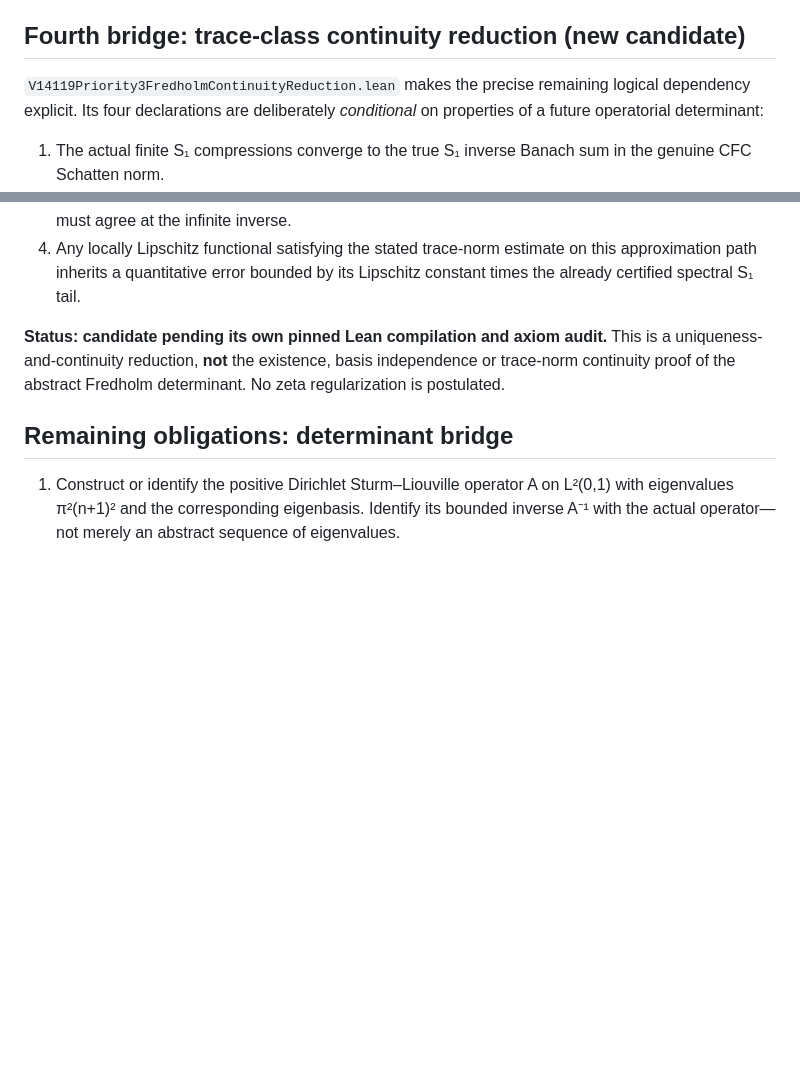
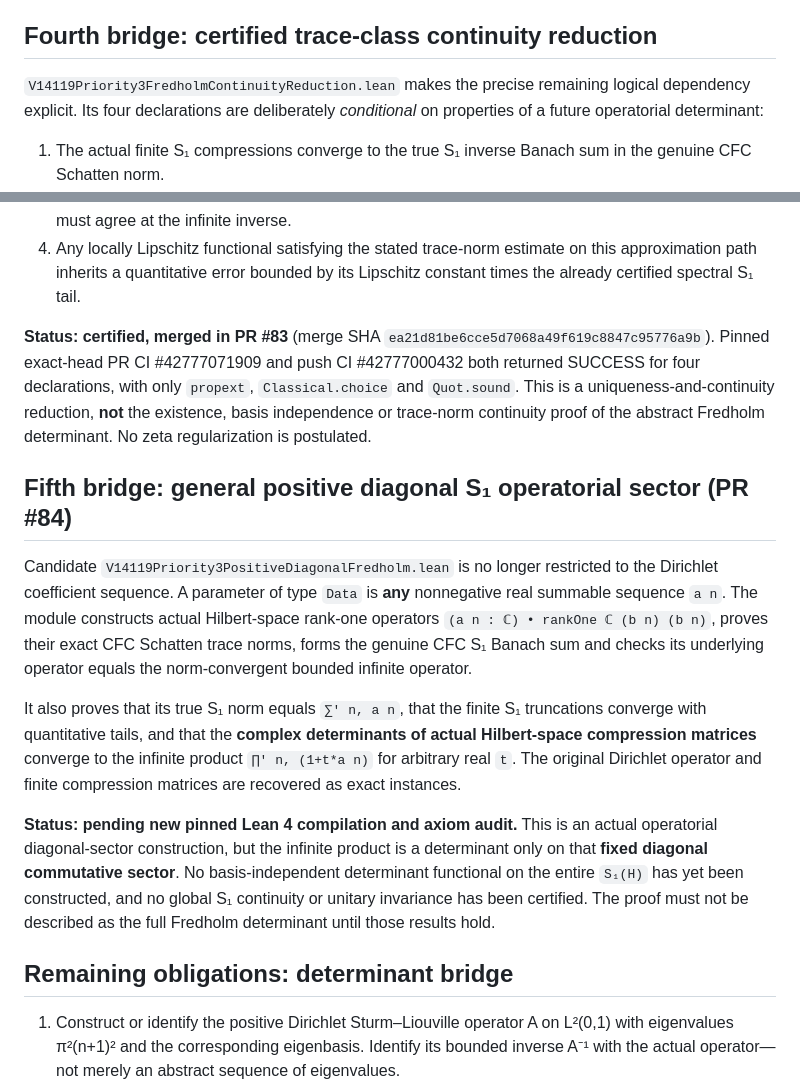
Before and after one commit to ralfanop/Certifications_Eulerian_polar-curve_computations, a Markdown page: docs/manuscript14/Priority3_OperatorBridge_Status.md, 2 parts joined by grey strips. Drawn GitHub-style; blank space fills up the shorter version.

Commit message:
Record merged certified PR83 and carefully scoped positive diagonal determinant candidate

```diff
--- a/docs/manuscript14/Priority3_OperatorBridge_Status.md
+++ b/docs/manuscript14/Priority3_OperatorBridge_Status.md
@@ -90,7 +90,7 @@ working commit. The push and PR workflows both passed on the definitive PR #82 c
 a basis-independent definition of the Fredholm determinant**; proving
 the Fredholm determinant's well-definedness and continuity remains open.
 
-## Fourth bridge: trace-class continuity reduction (new candidate)
+## Fourth bridge: certified trace-class continuity reduction
 
 `V14119Priority3FredholmContinuityReduction.lean` makes the precise
 remaining logical dependency explicit. Its four declarations are deliberately
@@ -110,10 +110,39 @@ remaining logical dependency explicit. Its four declarations are deliberately
    bounded by its Lipschitz constant times the already certified
    spectral S₁ tail.
 
-**Status: candidate pending its own pinned Lean compilation and axiom
-audit.** This is a uniqueness-and-continuity reduction, **not** the
+**Status: certified, merged in PR #83** (merge SHA
+`ea21d81be6cce5d7068a49f619c8847c95776a9b`).
+Pinned exact-head PR CI #42777071909 and push CI #42777000432
+both returned SUCCESS for four declarations, with only `propext`,
+`Classical.choice` and `Quot.sound`. This is a uniqueness-and-continuity
+reduction, **not** the
 existence, basis independence or trace-norm continuity proof of the
 abstract Fredholm determinant. No zeta regularization is postulated.
+
+## Fifth bridge: general positive diagonal S₁ operatorial sector (PR #84)
+
+Candidate `V14119Priority3PositiveDiagonalFredholm.lean` is no longer
+restricted to the Dirichlet coefficient sequence. A parameter of
+type `Data` is **any** nonnegative real summable sequence `a n`.
+The module constructs actual Hilbert-space rank-one operators
+`(a n : ℂ) • rankOne ℂ (b n) (b n)`, proves their exact CFC Schatten
+trace norms, forms the genuine CFC S₁ Banach sum and checks its underlying
+operator equals the norm-convergent bounded infinite operator.
+
+It also proves that its true S₁ norm equals `∑' n, a n`, that the finite
+S₁ truncations converge with quantitative tails, and that the
+**complex determinants of actual Hilbert-space compression matrices**
+converge to the infinite product `∏' n, (1+t*a n)` for arbitrary real
+`t`. The original Dirichlet operator and finite compression matrices
+are recovered as exact instances.
+
+**Status: pending new pinned Lean 4 compilation and axiom audit.**
+This is an actual operatorial diagonal-sector construction, but the
+infinite product is a determinant only on that **fixed diagonal
+commutative sector**. No basis-independent determinant functional
+on the entire `S₁(H)` has yet been constructed, and no global S₁
+continuity or unitary invariance has been certified. The proof must not
+be described as the full Fredholm determinant until those results hold.
 
 ## Remaining obligations: determinant bridge
 
```
